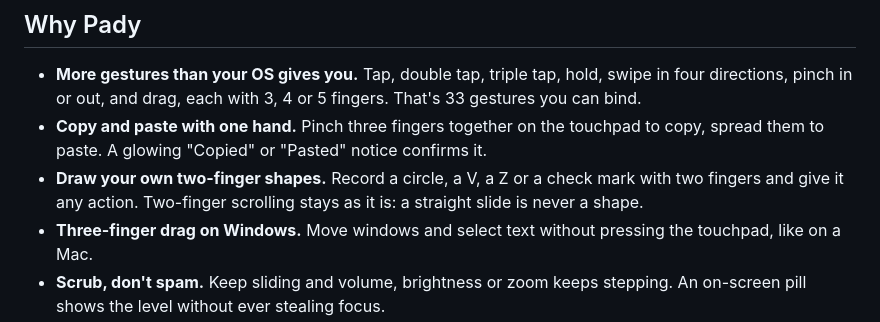
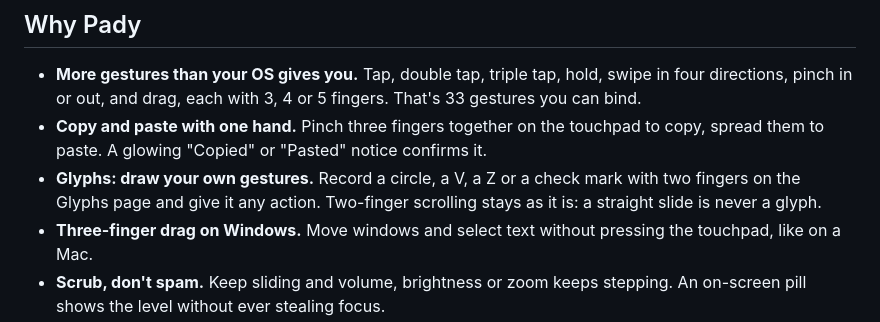
Before and after one commit to lumidren/Pady, a Markdown page: README.md, the part around the change. Drawn GitHub-style.

Commit message:
Call the feature Glyphs in the docs

```diff
--- a/README.md
+++ b/README.md
@@ -38,7 +38,7 @@
 
 - **More gestures than your OS gives you.** Tap, double tap, triple tap, hold, swipe in four directions, pinch in or out, and drag, each with 3, 4 or 5 fingers. That's 33 gestures you can bind.
 - **Copy and paste with one hand.** Pinch three fingers together on the touchpad to copy, spread them to paste. A glowing "Copied" or "Pasted" notice confirms it.
-- **Draw your own two-finger shapes.** Record a circle, a V, a Z or a check mark with two fingers and give it any action. Two-finger scrolling stays as it is: a straight slide is never a shape.
+- **Glyphs: draw your own gestures.** Record a circle, a V, a Z or a check mark with two fingers on the Glyphs page and give it any action. Two-finger scrolling stays as it is: a straight slide is never a glyph.
 - **Three-finger drag on Windows.** Move windows and select text without pressing the touchpad, like on a Mac.
 - **Scrub, don't spam.** Keep sliding and volume, brightness or zoom keeps stepping. An on-screen pill shows the level without ever stealing focus.
 - **Per-app profiles.** Swipes switch browser tabs in Chrome and desktops everywhere else. Pady can detect the app for you.
```
Also changed, not shown: CHANGELOG.md (+1 -1 lines).
